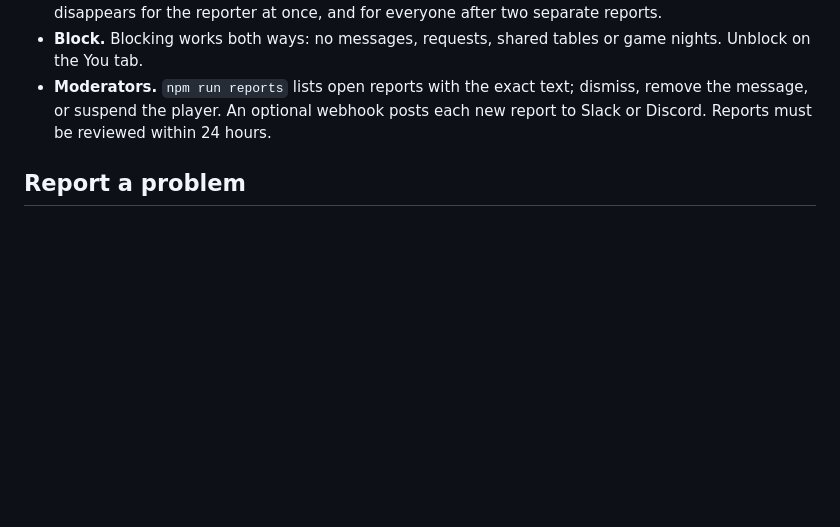
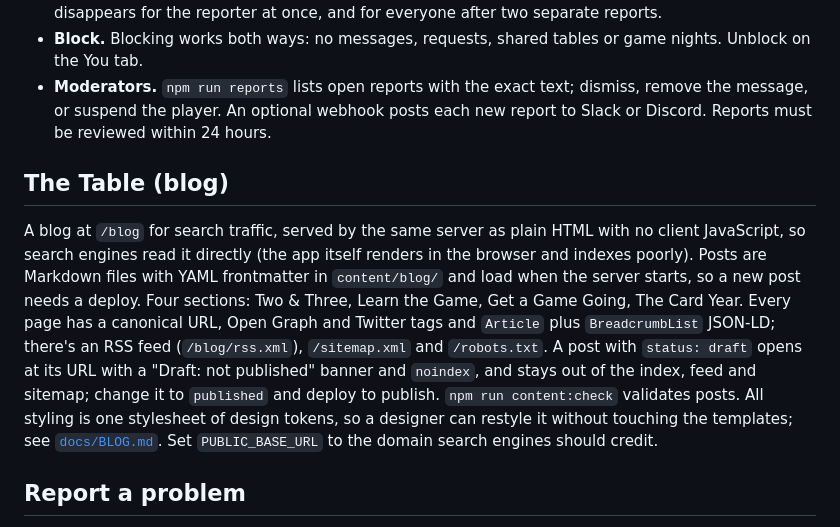
Before and after one commit to TayoAki/mahjong4U, a Markdown page: daily-rack/README.md, the part around the change. Rendered like a GitHub page; blank space fills up the shorter version.

```diff
--- a/daily-rack/README.md
+++ b/daily-rack/README.md
@@ -142,6 +142,10 @@ Chat makes this an app with user-generated content, so it has what the App Store
 - **Block.** Blocking works both ways: no messages, requests, shared tables or game nights. Unblock on the You tab.
 - **Moderators.** `npm run reports` lists open reports with the exact text; dismiss, remove the message, or suspend the player. An optional webhook posts each new report to Slack or Discord. Reports must be reviewed within 24 hours.
 
+## The Table (blog)
+
+A blog at `/blog` for search traffic, served by the same server as plain HTML with no client JavaScript, so search engines read it directly (the app itself renders in the browser and indexes poorly). Posts are Markdown files with YAML frontmatter in `content/blog/` and load when the server starts, so a new post needs a deploy. Four sections: Two & Three, Learn the Game, Get a Game Going, The Card Year. Every page has a canonical URL, Open Graph and Twitter tags and `Article` plus `BreadcrumbList` JSON-LD; there's an RSS feed (`/blog/rss.xml`), `/sitemap.xml` and `/robots.txt`. A post with `status: draft` opens at its URL with a "Draft: not published" banner and `noindex`, and stays out of the index, feed and sitemap; change it to `published` and deploy to publish. `npm run content:check` validates posts. All styling is one stylesheet of design tokens, so a designer can restyle it without touching the templates; see [`docs/BLOG.md`](docs/BLOG.md). Set `PUBLIC_BASE_URL` to the domain search engines should credit.
+
 ## Report a problem
 
 Players report bugs from the You tab, from the How to play sheet at any table, or from the crash screen. The app attaches the screen they were on, the device, OS and app version, a few settings and the app's recent errors, plus an optional screenshot (taken of the table on phones, or picked from Photos anywhere). Players see everything that's sent first. Read them with `npm run reports -- bugs` and `npm run reports -- bug <id>` (which saves the screenshot); details in [`docs/MODERATION.md`](docs/MODERATION.md#problem-reports).
```
Also changed, not shown: daily-rack/BUILD-STATUS.md (+2 -1 lines).
